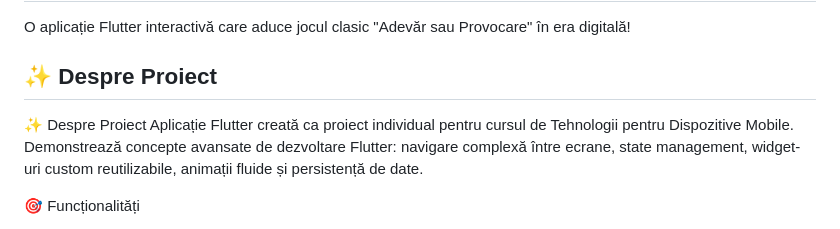
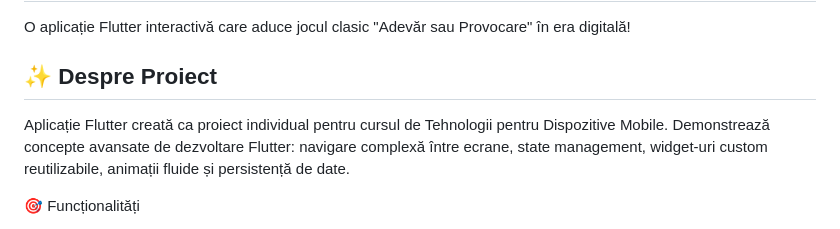
Before and after one commit to SuciuAndrea/TruthOrDare, a Markdown page: README.md, the part around the change. Drawn GitHub-style.

Commit message:
Revise project description in README.md
Updated project description and removed duplicate header.

```diff
--- a/README.md
+++ b/README.md
@@ -3,7 +3,7 @@
 O aplicație Flutter interactivă care aduce jocul clasic "Adevăr sau Provocare" în era digitală!
 ## ✨ Despre Proiect
 
-✨ Despre Proiect
+
 Aplicație Flutter creată ca proiect individual pentru cursul de Tehnologii pentru Dispozitive Mobile. Demonstrează concepte avansate de dezvoltare Flutter: navigare complexă între ecrane, state management, widget-uri custom reutilizabile, animații fluide și persistență de date.
 
 🎯 Funcționalități
```
